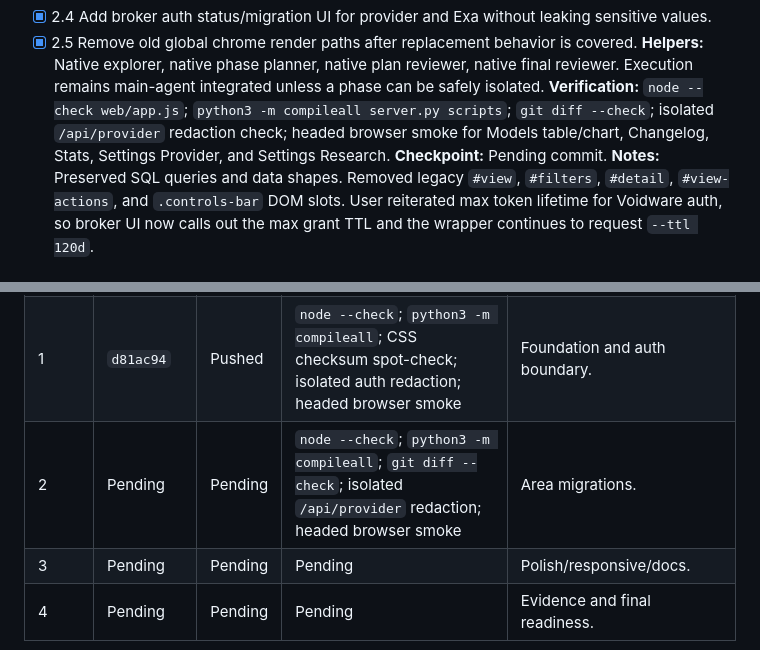
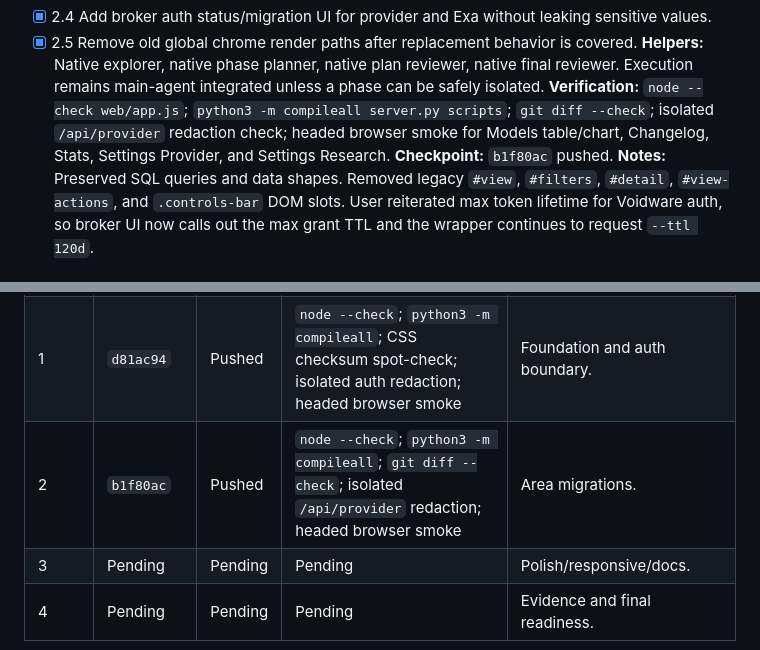
Before and after one commit to ShxdowCollective/LLM-Dash, a Markdown page: docs/plans/2026-05-07-phase-8-10-1-shxdowloop.md, 2 parts joined by grey strips. Drawn GitHub-style.

Commit message:
docs: record stage 2 checkpoint

```diff
--- a/docs/plans/2026-05-07-phase-8-10-1-shxdowloop.md
+++ b/docs/plans/2026-05-07-phase-8-10-1-shxdowloop.md
@@ -87,7 +87,7 @@ No explicit budget provided. Stop for hard blockers only: secret exposure risk,
 - [x] 2.5 Remove old global chrome render paths after replacement behavior is covered.
 **Helpers:** Native explorer, native phase planner, native plan reviewer, native final reviewer. Execution remains main-agent integrated unless a phase can be safely isolated.
 **Verification:** `node --check web/app.js`; `python3 -m compileall server.py scripts`; `git diff --check`; isolated `/api/provider` redaction check; headed browser smoke for Models table/chart, Changelog, Stats, Settings Provider, and Settings Research.
-**Checkpoint:** Pending commit.
+**Checkpoint:** `b1f80ac` pushed.
 **Notes:** Preserved SQL queries and data shapes. Removed legacy `#view`, `#filters`, `#detail`, `#view-actions`, and `.controls-bar` DOM slots. User reiterated max token lifetime for Voidware auth, so broker UI now calls out the max grant TTL and the wrapper continues to request `--ttl 120d`.
 
 ## Stage 3 - Visual Polish, Responsive Contracts, and Docs Sync
@@ -134,7 +134,7 @@ No explicit budget provided. Stop for hard blockers only: secret exposure risk,
 |---|---|---|---|---|
 | 0 | `4aa6105`, `00e9b1c` | Pushed | `git diff --check` passed for setup and AGENTS split | Branch/process setup, then AGENTS/update-dashboard split. |
 | 1 | `d81ac94` | Pushed | `node --check`; `python3 -m compileall`; CSS checksum spot-check; isolated auth redaction; headed browser smoke | Foundation and auth boundary. |
-| 2 | Pending | Pending | `node --check`; `python3 -m compileall`; `git diff --check`; isolated `/api/provider` redaction; headed browser smoke | Area migrations. |
+| 2 | `b1f80ac` | Pushed | `node --check`; `python3 -m compileall`; `git diff --check`; isolated `/api/provider` redaction; headed browser smoke | Area migrations. |
 | 3 | Pending | Pending | Pending | Polish/responsive/docs. |
 | 4 | Pending | Pending | Pending | Evidence and final readiness. |
 
```
